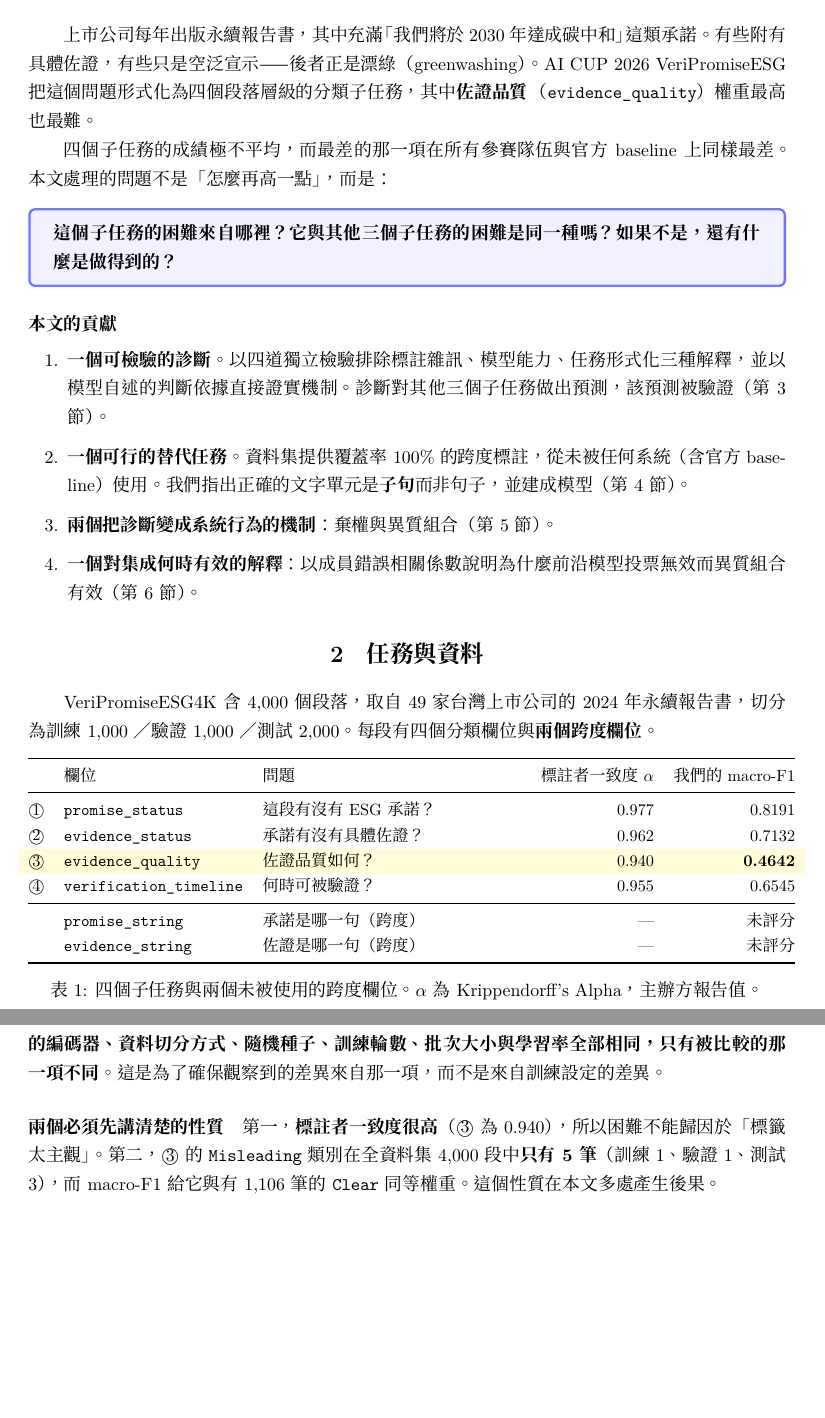
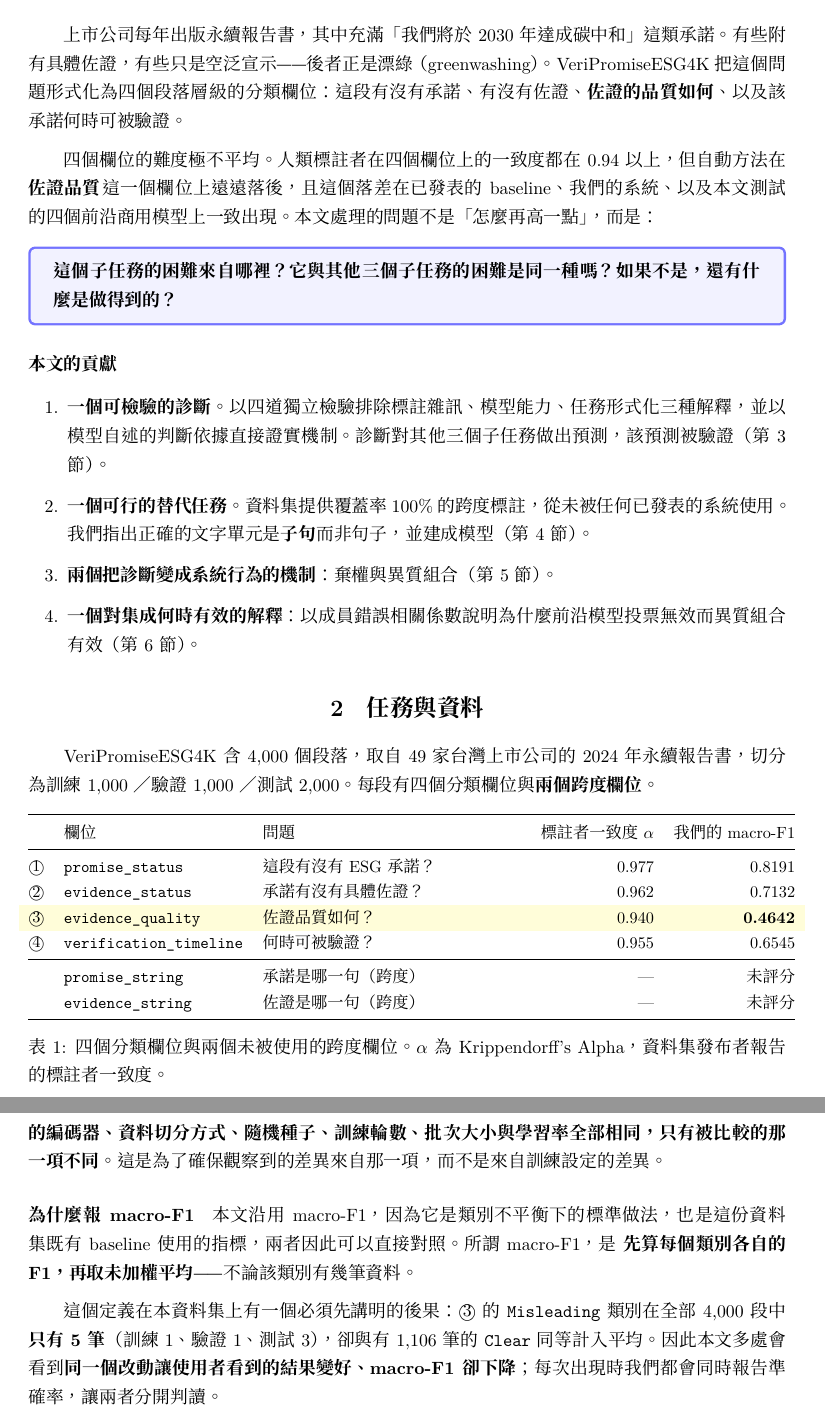
Before and after one commit to whyhugo/VeriPromiseESG, a LaTeX document (research/reports/paper_draft_zh_2026-08-30.tex): two parts of pages 3 and 4 of 11, joined at a grey line, cut so that both start at the same text, the shorter picture padded with empty space. Compiled offline with XeLaTeX.

Commit message:
research: take the competition out of the paper
The framing had crept back in: the abstract opened on a shared task, the
introduction justified studying this field by saying it carried the highest
scoring weight, and the organisers appeared throughout as 主辦方. None of that
is a reason to study anything. The reason is that human annotators agree at
0.940 on this field and automatic methods reach 0.36 to 0.47, and the gap does
not close as models get larger.

So the motivation is now the human-machine gap, not the score. The dataset is
named as a dataset, its publishers as publishers, and the existing numbers as
published baselines -- all of which any paper using this data would state
anyway.

macro-F1 also needed a reason that was not 'the organisers use it'. It is the
standard choice under class imbalance and it is what the published baseline
reports, so the two can be compared. Its definition is now spelled out, along
with the consequence that matters here: Misleading has 5 rows in 4,000 and still
counts equally in the average, which is why several results in this paper
improve accuracy while macro-F1 falls. Accuracy is reported alongside every time
that happens.

The last mention of a 'competition system' in the ensemble discussion now says
what it actually means -- the five-fold voting inside this paper's own system.

Co-Authored-By: Claude Opus 5 <noreply@anthropic.com>

```diff
--- a/research/reports/paper_draft_zh_2026-08-30.tex
+++ b/research/reports/paper_draft_zh_2026-08-30.tex
@@ -40,7 +40,7 @@
 
 \title{\textbf{當判準沒有隨資料一起釋出}\\[0.3em]
        \large 一個 ESG 承諾驗證任務的診斷、可行的替代路徑，與棄權機制}
-\author{AI CUP 2026 VeriPromiseESG 競賽後續學術研究}
+\author{以 VeriPromiseESG4K 為材料的獨立研究}
 \date{2026 年 8 月 30 日\quad（草稿，用於決定取捨）}
 
 \begin{document}
@@ -85,12 +86,14 @@ ESG 永續報告書的「佐證品質」判斷，是 AI CUP 2026 VeriPromiseESG
 \section{緒論}
 
 上市公司每年出版永續報告書，其中充滿「我們將於 2030 年達成碳中和」這類承諾。有些
-附有具體佐證，有些只是空泛宣示——後者正是漂綠（greenwashing）。AI CUP 2026
-VeriPromiseESG 把這個問題形式化為四個段落層級的分類子任務，其中\textbf{佐證品質}
-（\fn{evidence\_quality}）權重最高也最難。
+附有具體佐證，有些只是空泛宣示——後者正是漂綠（greenwashing）。VeriPromiseESG4K
+把這個問題形式化為四個段落層級的分類欄位：這段有沒有承諾、有沒有佐證、\textbf{佐證
+的品質如何}、以及該承諾何時可被驗證。
 
-四個子任務的成績極不平均，而最差的那一項在所有參賽隊伍與官方 baseline 上同樣最差。
-本文處理的問題不是「怎麼再高一點」，而是：
+\medskip
+四個欄位的難度極不平均。人類標註者在四個欄位上的一致度都在 0.94 以上，但自動方法在
+\textbf{佐證品質}這一個欄位上遠遠落後，且這個落差在已發表的 baseline、我們的系統、
+以及本文測試的四個前沿商用模型上一致出現。本文處理的問題不是「怎麼再高一點」，而是：
 
 \begin{tcolorbox}[colback=blue!5, colframe=blue!55]
 \textbf{這個子任務的困難來自哪裡？它與其他三個子任務的困難是同一種嗎？如果不是，
@@ -103,7 +106,7 @@ VeriPromiseESG 把這個問題形式化為四個段落層級的分類子任務
         三種解釋，並以模型自述的判斷依據直接證實機制。診斷對其他三個子任務做出預測，
         該預測被驗證（第 \ref{sec:diag} 節）。
   \item \textbf{一個可行的替代任務}。資料集提供覆蓋率 100\% 的跨度標註，從未被任何
-        系統（含官方 baseline）使用。我們指出正確的文字單元是\textbf{子句}而非句子，
+        已發表的系統使用。我們指出正確的文字單元是\textbf{子句}而非句子，
         並建成模型（第 \ref{sec:tagger} 節）。
   \item \textbf{兩個把診斷變成系統行為的機制}：棄權與異質組合（第 \ref{sec:act} 節）。
   \item \textbf{一個對集成何時有效的解釋}：以成員錯誤相關係數說明為什麼前沿模型
@@ -132,8 +135,8 @@ VeriPromiseESG4K 含 4,000 個段落，取自 49 家台灣上市公司的 2024
  & \fn{evidence\_string} & 佐證是哪一句（跨度） & --- & 未評分 \\
 \bottomrule
 \end{tabular}
-\caption{四個子任務與兩個未被使用的跨度欄位。$\alpha$ 為 Krippendorff's Alpha，
-主辦方報告值。}
+\caption{四個分類欄位與兩個未被使用的跨度欄位。$\alpha$ 為 Krippendorff's Alpha，
+資料集發布者報告的標註者一致度。}
 \end{table}
 
 \subsection{本文使用的系統，以及三個一再出現的名詞}
@@ -174,10 +177,15 @@ VeriPromiseESG4K 含 4,000 個段落，取自 49 家台灣上市公司的 2024
 全部相同，只有被比較的那一項不同}。這是為了確保觀察到的差異來自那一項，而不是來自
 訓練設定的差異。
 
-\paragraph{兩個必須先講清楚的性質} 第一，\textbf{標註者一致度很高}（\textcircled{3}
-為 0.940），所以困難不能歸因於「標籤太主觀」。第二，\textcircled{3} 的
-\fn{Misleading} 類別在全資料集 4,000 段中\textbf{只有 5 筆}（訓練 1、驗證 1、測試 3），
-而 macro-F1 給它與有 1,106 筆的 \fn{Clear} 同等權重。這個性質在本文多處產生後果。
+\paragraph{為什麼報 macro-F1} 本文沿用 macro-F1，因為它是類別不平衡下的標準做法，
+也是這份資料集既有 baseline 使用的指標，兩者因此可以直接對照。所謂 macro-F1，是
+\textbf{先算每個類別各自的 F1，再取未加權平均}——不論該類別有幾筆資料。
+
+\medskip
+這個定義在本資料集上有一個必須先講明的後果：\textcircled{3} 的 \fn{Misleading} 類別
+在全部 4,000 段中\textbf{只有 5 筆}（訓練 1、驗證 1、測試 3），卻與有 1,106 筆的
+\fn{Clear} 同等計入平均。因此本文多處會看到\textbf{同一個改動讓使用者看到的結果變好、
+macro-F1 卻下降}；每次出現時我們都會同時報告準確率，讓兩者分開判讀。
 
 % ===========================================================================
 \section{診斷：困難的來源}
```
Also changed, not shown: research/reports/paper_draft_zh_2026-08-30.tex (21 more changed lines).
